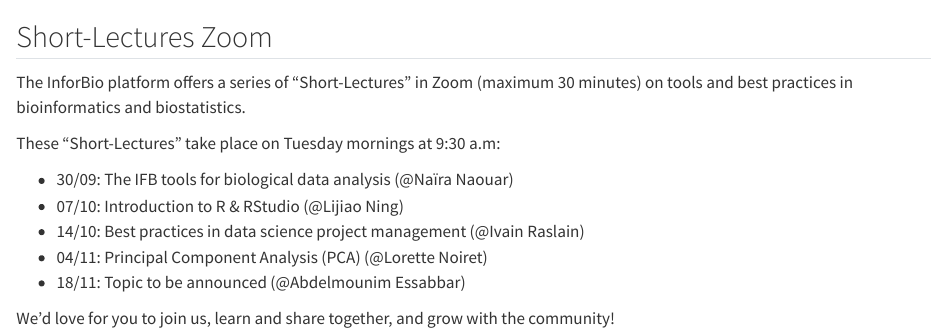
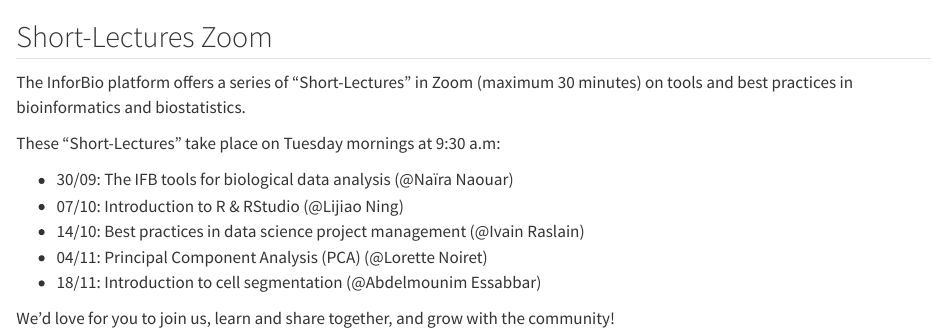
Before and after one commit to InforBio/InforBio.github.io, a Quarto document (short_lectures.qmd): the page in a window 1100 px wide, from its top. Rendered offline with R 4.5, knitr and Pandoc in place of Quarto, with nearby package versions.

Commit message:
update talk topic

```diff
--- a/short_lectures.qmd
+++ b/short_lectures.qmd
@@ -12,6 +12,6 @@ These "Short-Lectures" take place on Tuesday mornings at 9:30 a.m:
 - 07/10: Introduction to R & RStudio (@Lijiao Ning)
 - 14/10: Best practices in data science project management (@Ivain Raslain)
 - 04/11: Principal Component Analysis (PCA) (@Lorette Noiret)
-- 18/11: Topic to be announced (@Abdelmounim Essabbar)
+- 18/11: Introduction to cell segmentation (@Abdelmounim Essabbar)
 
 We'd love for you to join us, learn and share together, and grow with the community!
```
